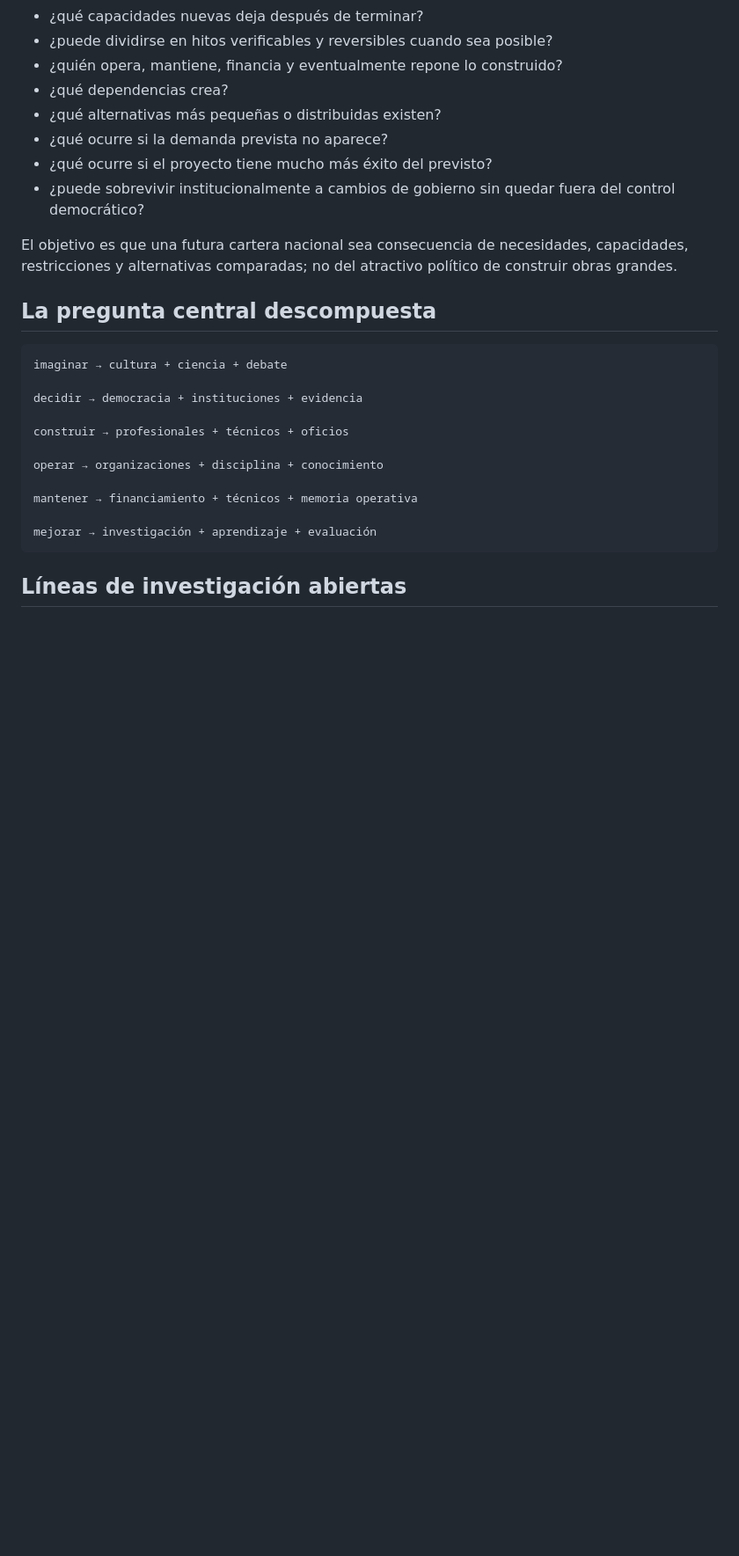
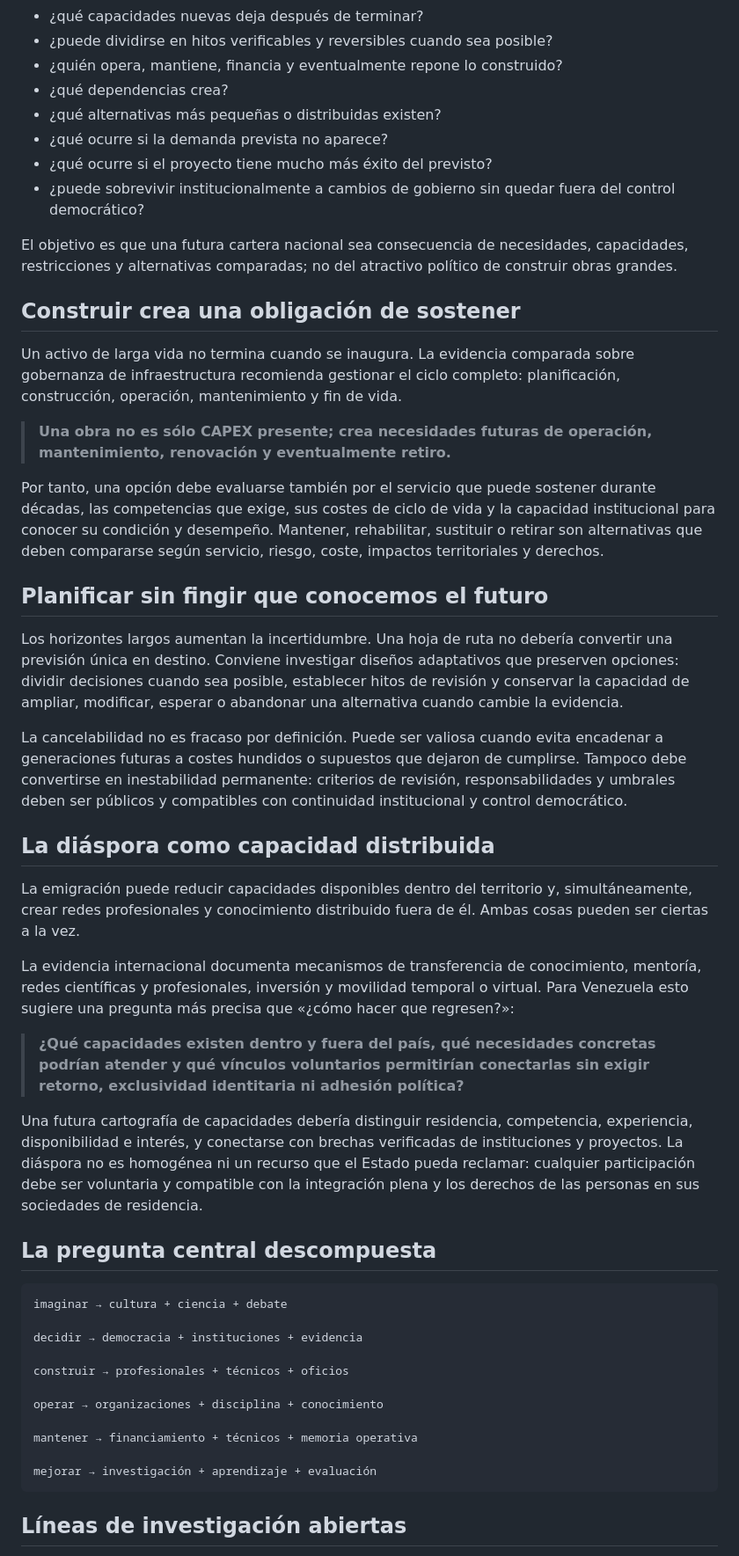
Before and after one commit to kubrick06010/Venezuela-Futura, a Markdown page: 06-capacidades/README.md, the part around one of its changes. Shown at 88% size. Rendered like a GitHub page; blank space fills up the shorter version.

````diff
--- a/06-capacidades/README.md
+++ b/06-capacidades/README.md
@@ -213,6 +213,30 @@ Antes de calificar una iniciativa como proyecto movilizador deberían investigar
 
 El objetivo es que una futura cartera nacional sea consecuencia de necesidades, capacidades, restricciones y alternativas comparadas; no del atractivo político de construir obras grandes.
 
+## Construir crea una obligación de sostener
+
+Un activo de larga vida no termina cuando se inaugura. La evidencia comparada sobre gobernanza de infraestructura recomienda gestionar el ciclo completo: planificación, construcción, operación, mantenimiento y fin de vida.
+
+> **Una obra no es sólo CAPEX presente; crea necesidades futuras de operación, mantenimiento, renovación y eventualmente retiro.**
+
+Por tanto, una opción debe evaluarse también por el servicio que puede sostener durante décadas, las competencias que exige, sus costes de ciclo de vida y la capacidad institucional para conocer su condición y desempeño. Mantener, rehabilitar, sustituir o retirar son alternativas que deben compararse según servicio, riesgo, coste, impactos territoriales y derechos.
+
+## Planificar sin fingir que conocemos el futuro
+
+Los horizontes largos aumentan la incertidumbre. Una hoja de ruta no debería convertir una previsión única en destino. Conviene investigar diseños adaptativos que preserven opciones: dividir decisiones cuando sea posible, establecer hitos de revisión y conservar la capacidad de ampliar, modificar, esperar o abandonar una alternativa cuando cambie la evidencia.
+
+La cancelabilidad no es fracaso por definición. Puede ser valiosa cuando evita encadenar a generaciones futuras a costes hundidos o supuestos que dejaron de cumplirse. Tampoco debe convertirse en inestabilidad permanente: criterios de revisión, responsabilidades y umbrales deben ser públicos y compatibles con continuidad institucional y control democrático.
+
+## La diáspora como capacidad distribuida
+
+La emigración puede reducir capacidades disponibles dentro del territorio y, simultáneamente, crear redes profesionales y conocimiento distribuido fuera de él. Ambas cosas pueden ser ciertas a la vez.
+
+La evidencia internacional documenta mecanismos de transferencia de conocimiento, mentoría, redes científicas y profesionales, inversión y movilidad temporal o virtual. Para Venezuela esto sugiere una pregunta más precisa que «¿cómo hacer que regresen?»:
+
+> **¿Qué capacidades existen dentro y fuera del país, qué necesidades concretas podrían atender y qué vínculos voluntarios permitirían conectarlas sin exigir retorno, exclusividad identitaria ni adhesión política?**
+
+Una futura cartografía de capacidades debería distinguir residencia, competencia, experiencia, disponibilidad e interés, y conectarse con brechas verificadas de instituciones y proyectos. La diáspora no es homogénea ni un recurso que el Estado pueda reclamar: cualquier participación debe ser voluntaria y compatible con la integración plena y los derechos de las personas en sus sociedades de residencia.
+
 ## La pregunta central descompuesta
 
 ```text
````
Also changed, not shown: other parts of 06-capacidades/README.md (+5 -1 lines).
